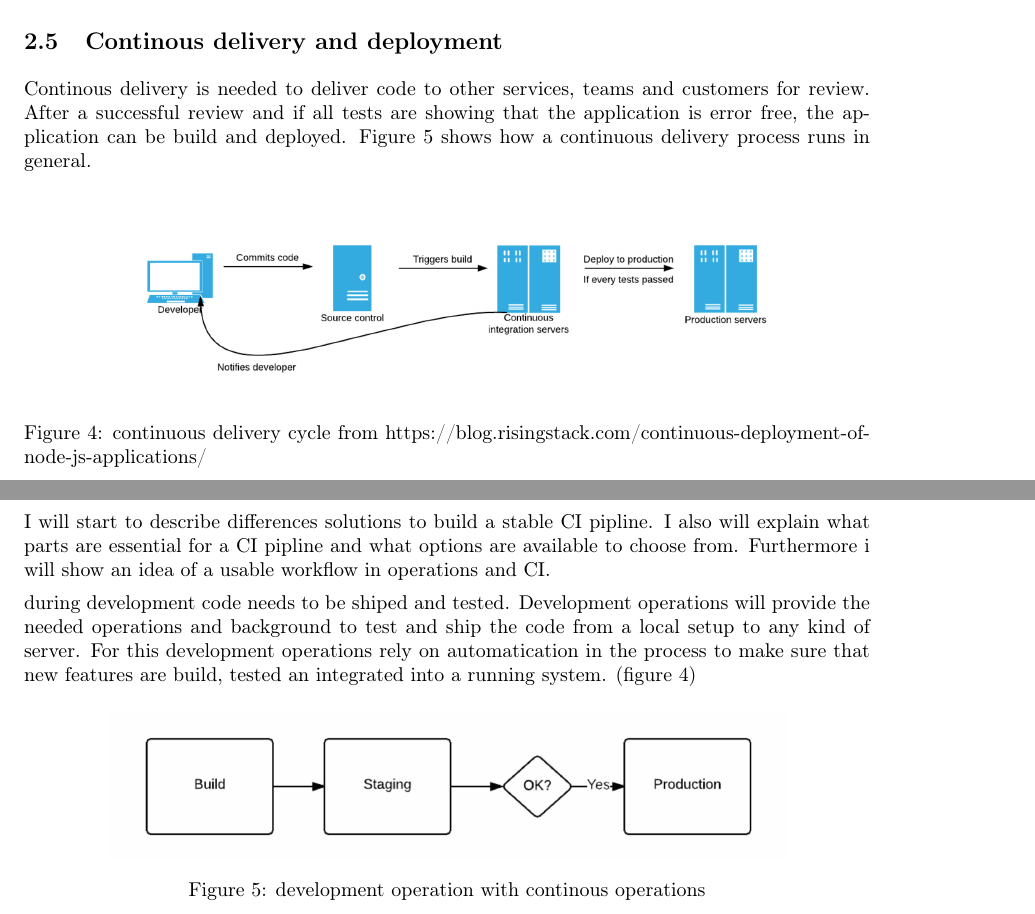
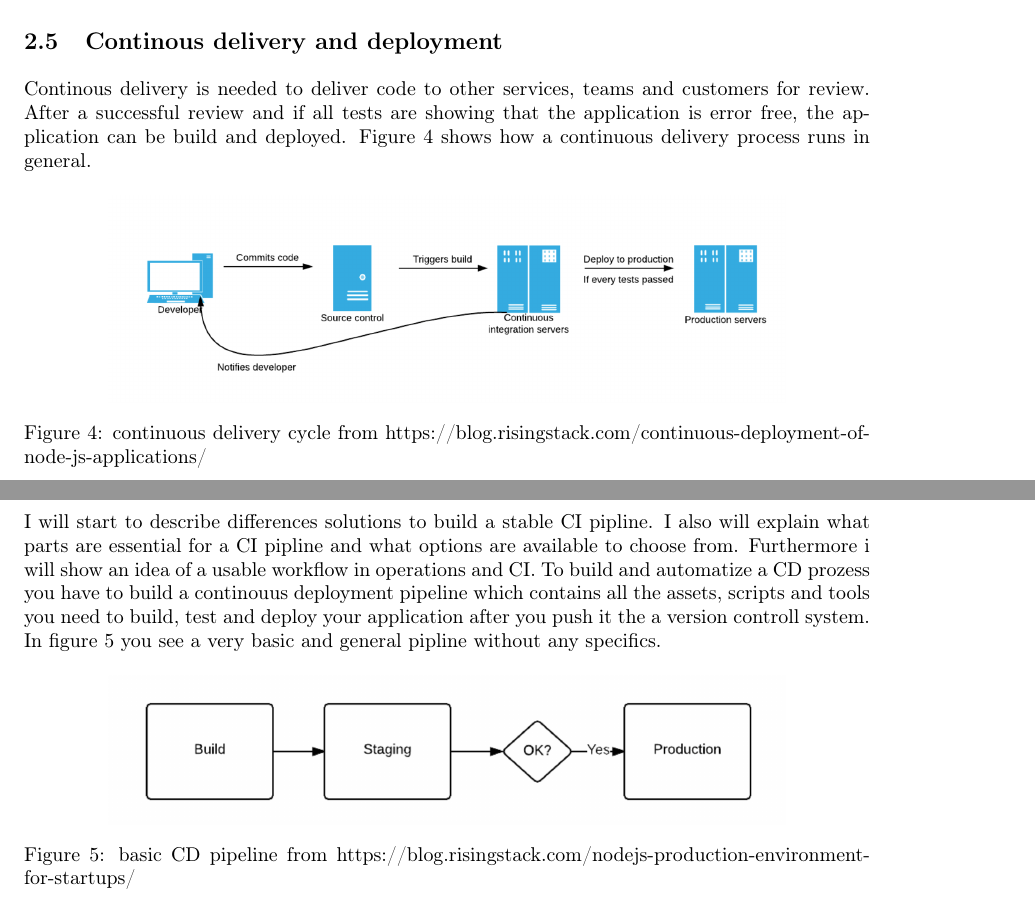
Before and after one commit to d8ta/thesisSS16, a LaTeX document (Bakk.tex, which reads Body.tex): two parts of pages 11 and 12 of 18, joined at a grey line, cut so that both start at the same text. Compiled offline with pdfLaTeX.

Commit message:
changing title and writing about CD pipeline

```diff
--- a/Body.tex
+++ b/Body.tex
@@ -163,7 +163,7 @@ good setup for error free applications.
 
 \subsection{Continous delivery and deployment}
 Continous delivery is needed to deliver code to other services, teams and customers for review. After a successful review and if all tests are showing that the
-application is error free, the application can be build and deployed. Figure 5 shows how a continuous delivery process runs in general.
+application is error free, the application can be build and deployed. Figure 4 shows how a continuous delivery process runs in general.
 
 \begin{figure}[h!]
   \centering
@@ -184,21 +184,18 @@ frontend, that can be used today to ship an application. For this thesis i will
 applications with methods of continous integration, continuous delivery and continous deployment.
 
 I will start to describe differences solutions to build a stable CI pipline. I also will explain what parts are essential for a CI pipline and what options
-are available to choose from. Furthermore i will show an idea of a usable workflow in operations and CI.
+are available to choose from. Furthermore i will show an idea of a usable workflow in operations and CI. To build and automatize a CD prozess you have to build
+a continouus deployment pipeline which contains all the assets, scripts and tools you need to build, test and deploy your application after you push it the a
+version controll system. In figure 5 you see a very basic and general pipline without any specifics.
 
-
-
-% later
-
-during development code needs to be shiped and tested. Development operations will provide the needed operations and background to test and ship the code
-from a local setup to any kind of server. For this development operations rely on automatication in the process to make sure that new features are build,
-tested an integrated into a running system. (figure 4)
 
 \begin{figure}[h!]
   \centering
   \includegraphics[width=0.8\textwidth]{images/pipeline.png}
-  \caption{development operation with continous operations}
+  \caption{basic CD pipeline from https://blog.risingstack.com/nodejs-production-environment-for-startups/}
 \end{figure}
+
+% write about the pipeline, but first research
 
 
 \newpage
```
Also changed, not shown: Title.tex (+1 -1 lines).
